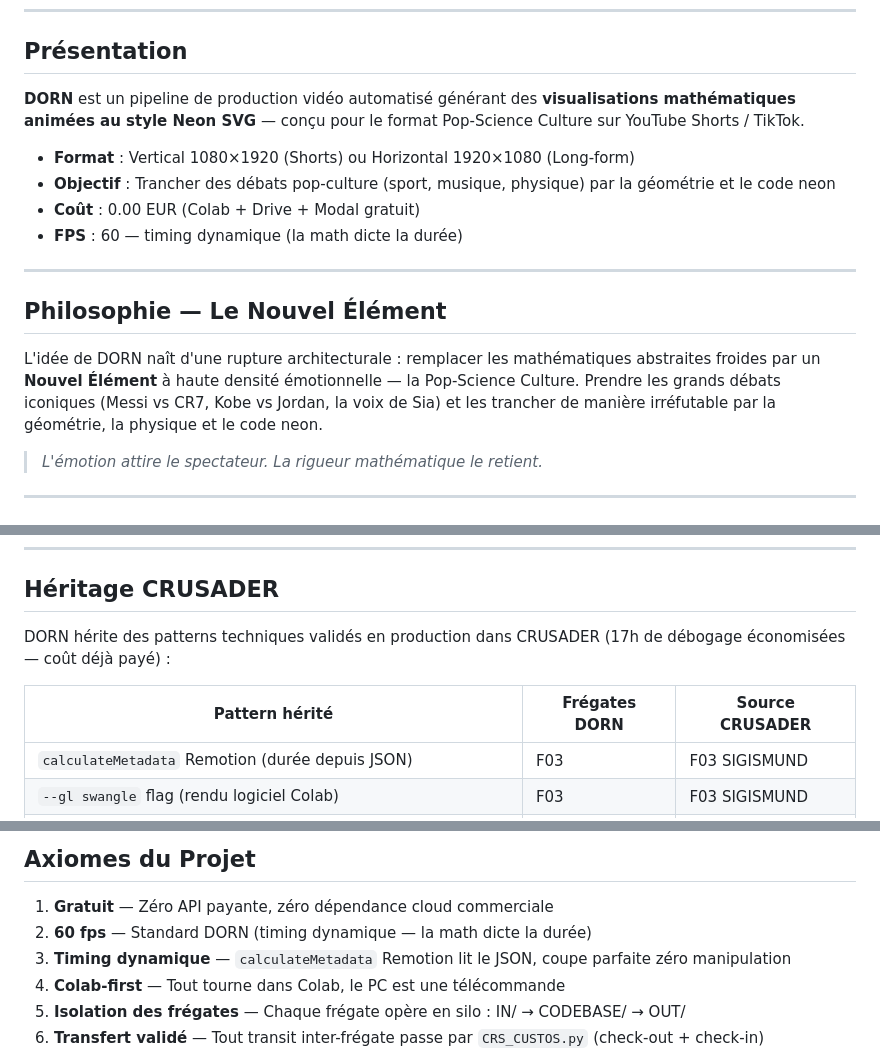
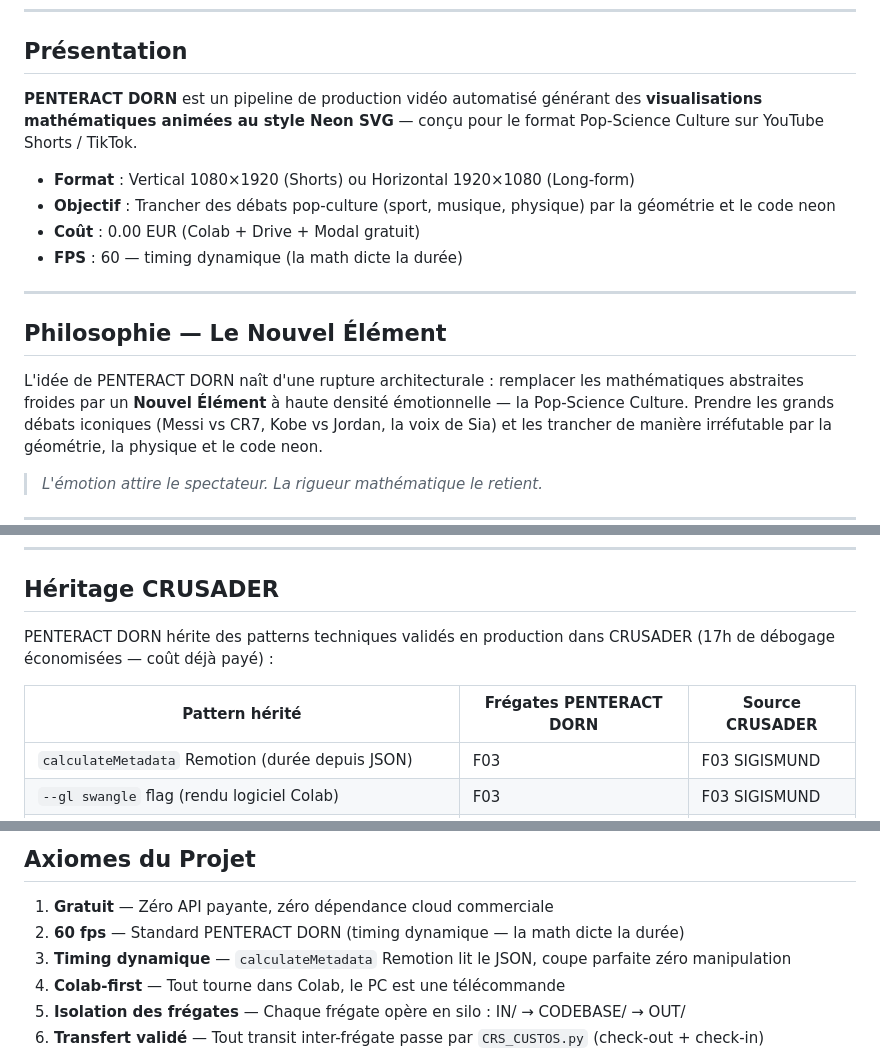
Before and after one commit to kioka8877-ux/DORN, a Markdown page: README.md, 3 parts joined by grey strips. Drawn GitHub-style.

Commit message:
docs: rename DORN -> PENTERACT DORN dans les références narratives README

```diff
--- a/README.md
+++ b/README.md
@@ -17,7 +17,7 @@
 
 ## Présentation
 
-**DORN** est un pipeline de production vidéo automatisé générant des **visualisations mathématiques animées au style Neon SVG** — conçu pour le format Pop-Science Culture sur YouTube Shorts / TikTok.
+**PENTERACT DORN** est un pipeline de production vidéo automatisé générant des **visualisations mathématiques animées au style Neon SVG** — conçu pour le format Pop-Science Culture sur YouTube Shorts / TikTok.
 
 - **Format** : Vertical 1080×1920 (Shorts) ou Horizontal 1920×1080 (Long-form)
 - **Objectif** : Trancher des débats pop-culture (sport, musique, physique) par la géométrie et le code neon
@@ -28,7 +28,7 @@
 
 ## Philosophie — Le Nouvel Élément
 
-L'idée de DORN naît d'une rupture architecturale : remplacer les mathématiques abstraites froides
+L'idée de PENTERACT DORN naît d'une rupture architecturale : remplacer les mathématiques abstraites froides
 par un **Nouvel Élément** à haute densité émotionnelle — la Pop-Science Culture.
 Prendre les grands débats iconiques (Messi vs CR7, Kobe vs Jordan, la voix de Sia) et les trancher
 de manière irréfutable par la géométrie, la physique et le code neon.
@@ -99,10 +99,10 @@ Toute décision technique est filtrée par ATOM-IC (Atomic Transmutation & Optim
 
 ## Héritage CRUSADER
 
-DORN hérite des patterns techniques validés en production dans CRUSADER
+PENTERACT DORN hérite des patterns techniques validés en production dans CRUSADER
 (17h de débogage économisées — coût déjà payé) :
 
-| Pattern hérité | Frégates DORN | Source CRUSADER |
+| Pattern hérité | Frégates PENTERACT DORN | Source CRUSADER |
 |----------------|---------------|-----------------|
 | `calculateMetadata` Remotion (durée depuis JSON) | F03 | F03 SIGISMUND |
 | `--gl swangle` flag (rendu logiciel Colab) | F03 | F03 SIGISMUND |
@@ -117,7 +117,7 @@ DORN hérite des patterns techniques validés en production dans CRUSADER
 ## Axiomes du Projet
 
 1. **Gratuit** — Zéro API payante, zéro dépendance cloud commerciale
-2. **60 fps** — Standard DORN (timing dynamique — la math dicte la durée)
+2. **60 fps** — Standard PENTERACT DORN (timing dynamique — la math dicte la durée)
 3. **Timing dynamique** — `calculateMetadata` Remotion lit le JSON, coupe parfaite zéro manipulation
 4. **Colab-first** — Tout tourne dans Colab, le PC est une télécommande
 5. **Isolation des frégates** — Chaque frégate opère en silo : IN/ → CODEBASE/ → OUT/
```
